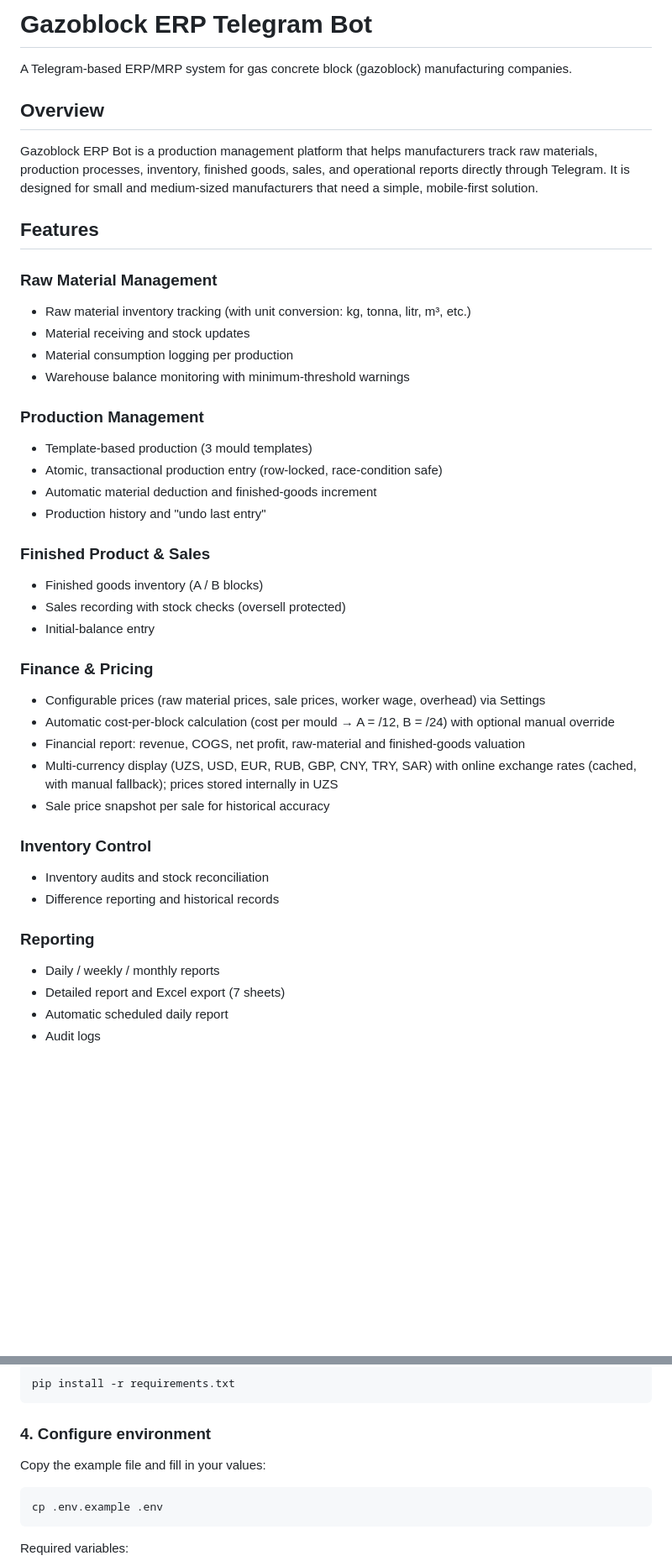
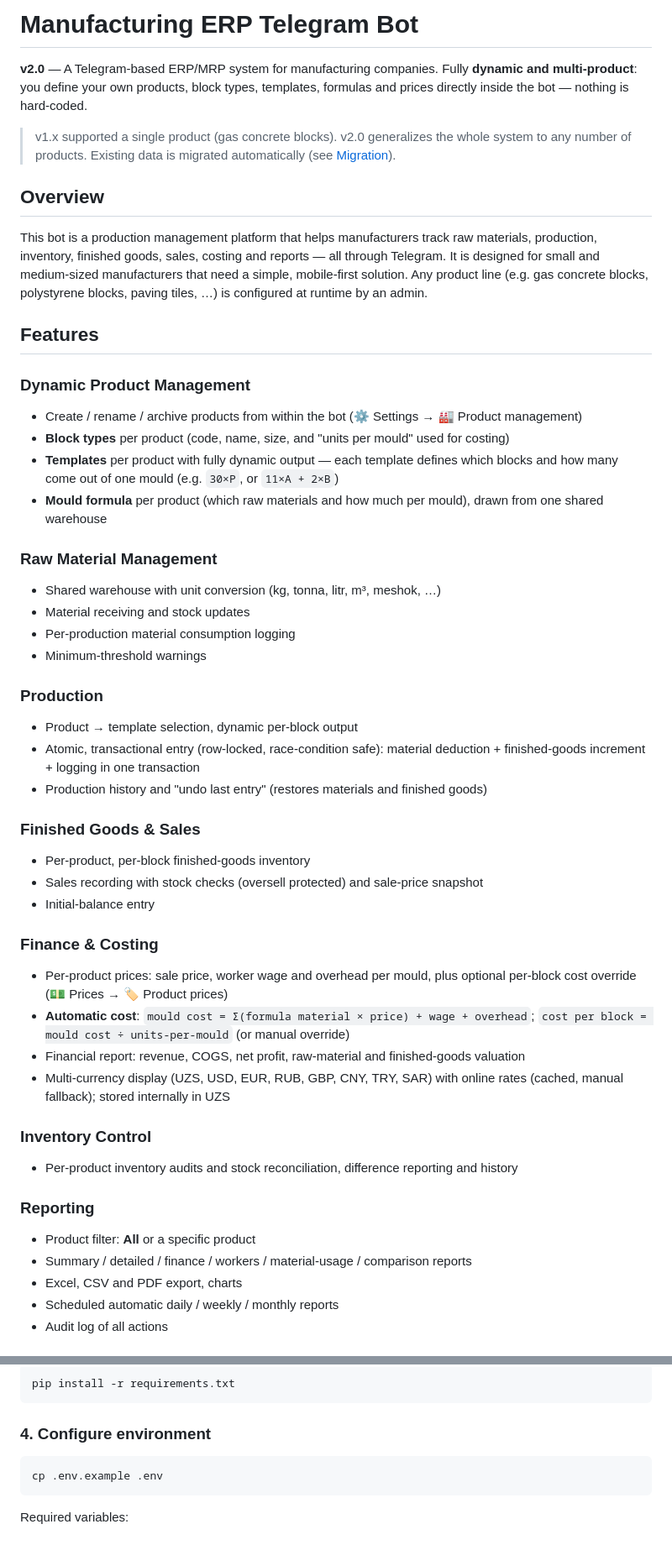
Before and after one commit to drzafarjonovic/Gazoblok, a Markdown page: README.md, 2 parts joined by grey strips. Shown at 84% size. Drawn GitHub-style; blank space fills up the shorter version.

Commit message:
docs: README v2.0 ga yangilandi (dinamik ko'p-mahsulotli, narx/tannarx, PIN keypad, performans, migratsiya)

````diff
--- a/README.md
+++ b/README.md
@@ -1,44 +1,50 @@
-# Gazoblock ERP Telegram Bot
+# Manufacturing ERP Telegram Bot
 
-A Telegram-based ERP/MRP system for gas concrete block (gazoblock) manufacturing companies.
+**v2.0** — A Telegram-based ERP/MRP system for manufacturing companies. Fully **dynamic and multi-product**: you define your own products, block types, templates, formulas and prices directly inside the bot — nothing is hard-coded.
+
+> v1.x supported a single product (gas concrete blocks). v2.0 generalizes the whole system to any number of products. Existing data is migrated automatically (see [Migration](#migration)).
 
 ## Overview
 
-Gazoblock ERP Bot is a production management platform that helps manufacturers track raw materials, production processes, inventory, finished goods, sales, and operational reports directly through Telegram. It is designed for small and medium-sized manufacturers that need a simple, mobile-first solution.
+This bot is a production management platform that helps manufacturers track raw materials, production, inventory, finished goods, sales, costing and reports — all through Telegram. It is designed for small and medium-sized manufacturers that need a simple, mobile-first solution. Any product line (e.g. gas concrete blocks, polystyrene blocks, paving tiles, …) is configured at runtime by an admin.
 
 ## Features
 
+### Dynamic Product Management
+- Create / rename / archive products from within the bot (⚙️ Settings → 🏭 Product management)
+- **Block types** per product (code, name, size, and "units per mould" used for costing)
+- **Templates** per product with fully dynamic output — each template defines which blocks and how many come out of one mould (e.g. `30×P`, or `11×A + 2×B`)
+- **Mould formula** per product (which raw materials and how much per mould), drawn from one shared warehouse
+
 ### Raw Material Management
-- Raw material inventory tracking (with unit conversion: kg, tonna, litr, m³, etc.)
+- Shared warehouse with unit conversion (kg, tonna, litr, m³, meshok, …)
 - Material receiving and stock updates
-- Material consumption logging per production
-- Warehouse balance monitoring with minimum-threshold warnings
+- Per-production material consumption logging
+- Minimum-threshold warnings
 
-### Production Management
-- Template-based production (3 mould templates)
-- Atomic, transactional production entry (row-locked, race-condition safe)
-- Automatic material deduction and finished-goods increment
-- Production history and "undo last entry"
+### Production
+- Product → template selection, dynamic per-block output
+- Atomic, transactional entry (row-locked, race-condition safe): material deduction + finished-goods increment + logging in one transaction
+- Production history and "undo last entry" (restores materials and finished goods)
 
-### Finished Product & Sales
-- Finished goods inventory (A / B blocks)
-- Sales recording with stock checks (oversell protected)
+### Finished Goods & Sales
+- Per-product, per-block finished-goods inventory
+- Sales recording with stock checks (oversell protected) and sale-price snapshot
 - Initial-balance entry
 
-### Finance & Pricing
-- Configurable prices (raw material prices, sale prices, worker wage, overhead) via Settings
-- Automatic cost-per-block calculation (cost per mould → A = /12, B = /24) with optional manual override
+### Finance & Costing
+- Per-product prices: sale price, worker wage and overhead per mould, plus optional per-block cost override (💵 Prices → 🏷 Product prices)
+- **Automatic cost**: `mould cost = Σ(formula material × price) + wage + overhead`; `cost per block = mould cost ÷ units-per-mould` (or manual override)
 - Financial report: revenue, COGS, net profit, raw-material and finished-goods valuation
-- Multi-currency display (UZS, USD, EUR, RUB, GBP, CNY, TRY, SAR) with online exchange rates (cached, with manual fallback); prices stored internally in UZS
-- Sale price snapshot per sale for historical accuracy
+- Multi-currency display (UZS, USD, EUR, RUB, GBP, CNY, TRY, SAR) with online rates (cached, manual fallback); stored internally in UZS
 
 ### Inventory Control
-- Inventory audits and stock reconciliation
-- Difference reporting and historical records
+- Per-product inventory audits and stock reconciliation, difference reporting and history
 
 ### Reporting
-- Daily / weekly / monthly reports
-- Detailed report and Excel export (7 sheets)
-- Automatic scheduled daily report
-- Audit logs
+- Product filter: **All** or a specific product
+- Summary / detailed / finance / workers / material-usage / comparison reports
+- Excel, CSV and PDF export, charts
+- Scheduled automatic daily / weekly / monthly reports
+- Audit log of all actions
 
@@ -108,8 +122,6 @@ pip install -r requirements.txt
 
 ### 4. Configure environment
 
-Copy the example file and fill in your values:
-
 ```
 cp .env.example .env
 ```
````
Also changed, not shown: other parts of README.md (+43 -13 lines).
